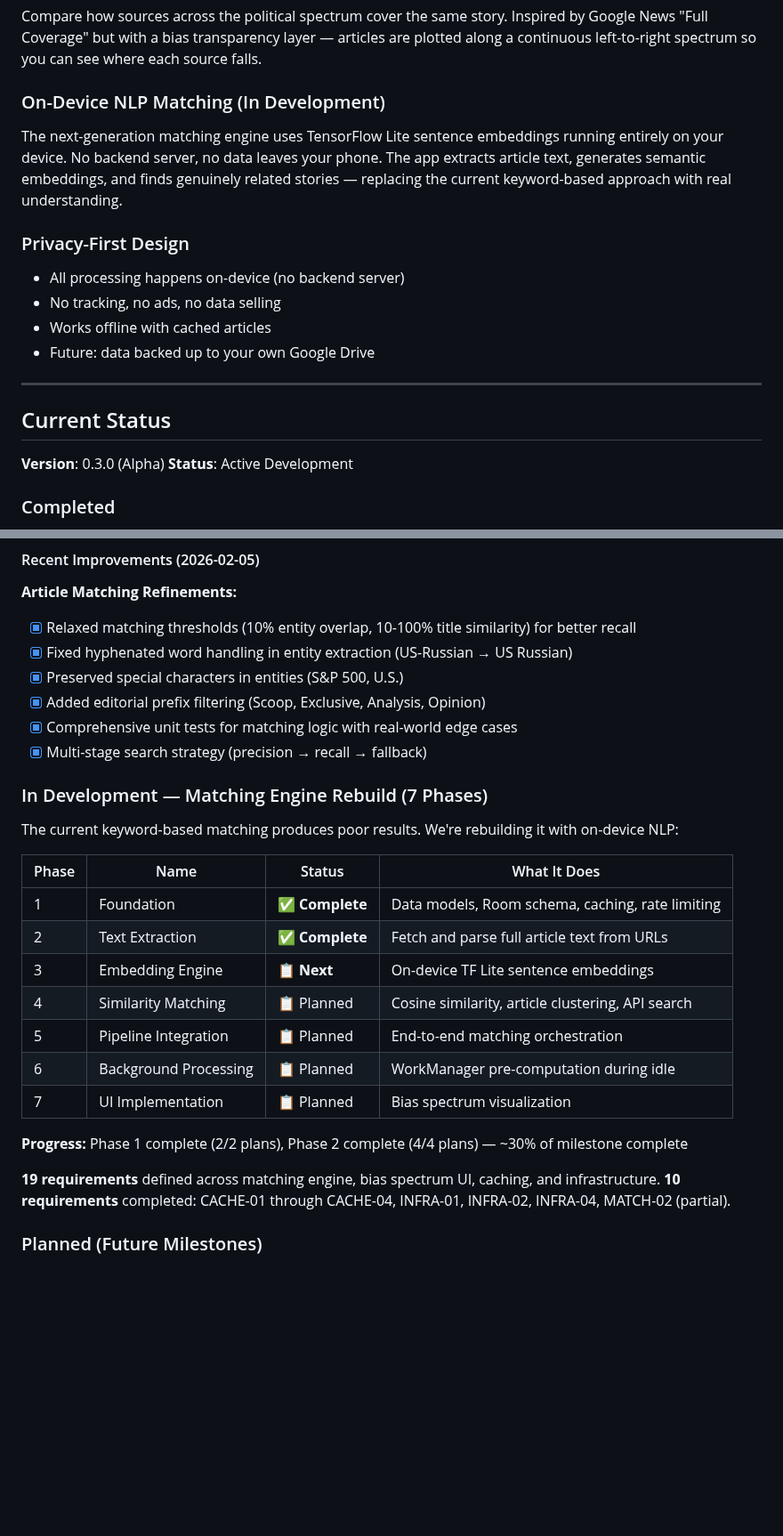
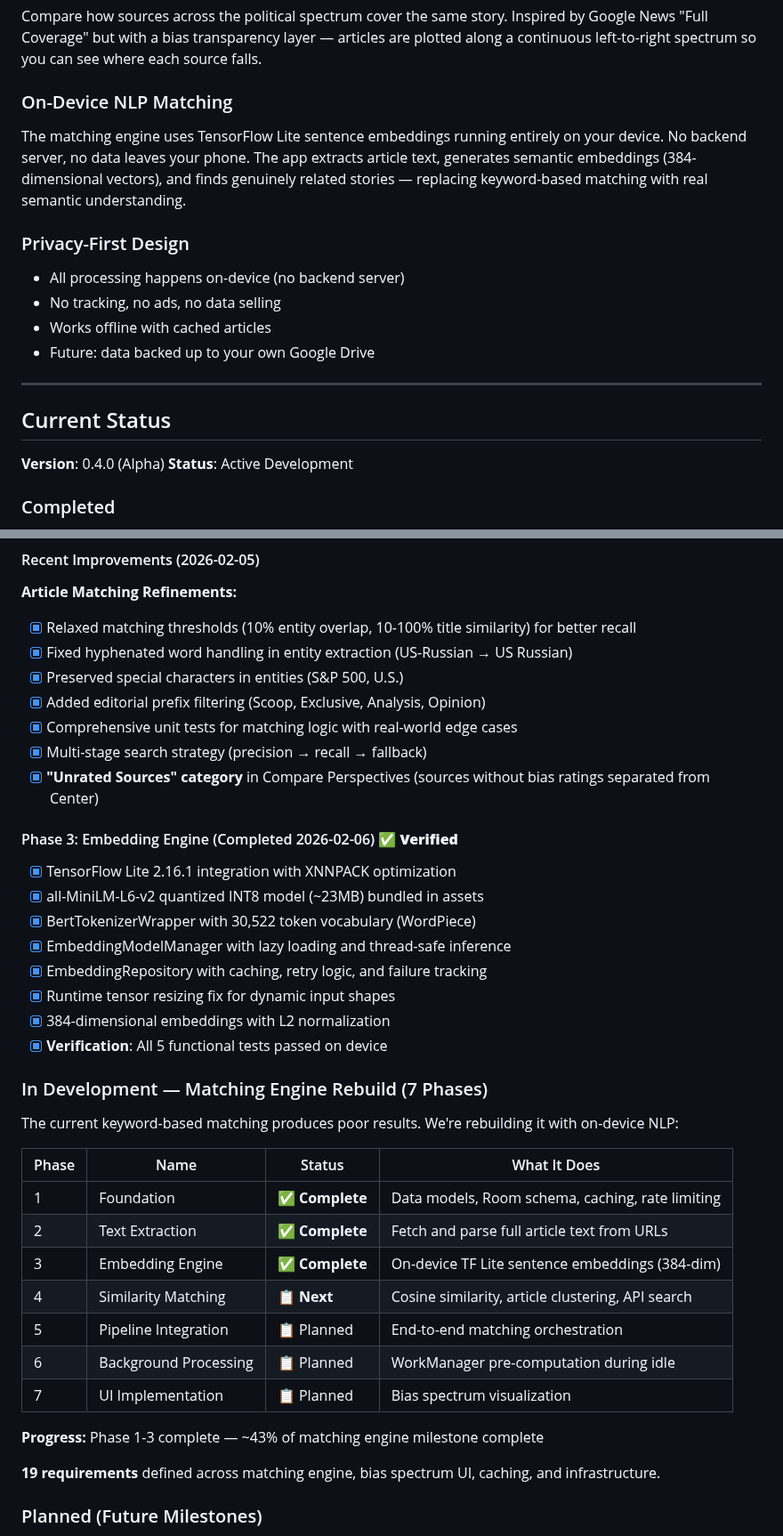
Before and after one commit to lweiss01/news-thread, a Markdown page: README.md, 2 parts joined by grey strips. Shown at 89% size. Rendered like a GitHub page; blank space fills up the shorter version.

Commit message:
docs: update README for Phase 3 completion and v0.4.0

```diff
--- a/README.md
+++ b/README.md
@@ -17,8 +17,8 @@ A native Android news reader that shows how different media sources cover the sa
 ### Perspective Comparison
 Compare how sources across the political spectrum cover the same story. Inspired by Google News "Full Coverage" but with a bias transparency layer — articles are plotted along a continuous left-to-right spectrum so you can see where each source falls.
 
-### On-Device NLP Matching (In Development)
-The next-generation matching engine uses TensorFlow Lite sentence embeddings running entirely on your device. No backend server, no data leaves your phone. The app extracts article text, generates semantic embeddings, and finds genuinely related stories — replacing the current keyword-based approach with real understanding.
+### On-Device NLP Matching
+The matching engine uses TensorFlow Lite sentence embeddings running entirely on your device. No backend server, no data leaves your phone. The app extracts article text, generates semantic embeddings (384-dimensional vectors), and finds genuinely related stories — replacing keyword-based matching with real semantic understanding.
 
 ### Privacy-First Design
 - All processing happens on-device (no backend server)
@@ -30,7 +30,7 @@ The next-generation matching engine uses TensorFlow Lite sentence embeddings run
 
 ## Current Status
 
-**Version**: 0.3.0 (Alpha)
+**Version**: 0.4.0 (Alpha)
 **Status**: Active Development
 
 ### Completed
@@ -77,6 +77,17 @@ The next-generation matching engine uses TensorFlow Lite sentence embeddings run
 - [x] Added editorial prefix filtering (Scoop, Exclusive, Analysis, Opinion)
 - [x] Comprehensive unit tests for matching logic with real-world edge cases
 - [x] Multi-stage search strategy (precision → recall → fallback)
+- [x] **"Unrated Sources" category** in Compare Perspectives (sources without bias ratings separated from Center)
+
+#### Phase 3: Embedding Engine (Completed 2026-02-06) ✅ **Verified**
+- [x] TensorFlow Lite 2.16.1 integration with XNNPACK optimization
+- [x] all-MiniLM-L6-v2 quantized INT8 model (~23MB) bundled in assets
+- [x] BertTokenizerWrapper with 30,522 token vocabulary (WordPiece)
+- [x] EmbeddingModelManager with lazy loading and thread-safe inference
+- [x] EmbeddingRepository with caching, retry logic, and failure tracking
+- [x] Runtime tensor resizing fix for dynamic input shapes
+- [x] 384-dimensional embeddings with L2 normalization
+- [x] **Verification**: All 5 functional tests passed on device
 
 ### In Development — Matching Engine Rebuild (7 Phases)
 
@@ -86,16 +97,15 @@ The current keyword-based matching produces poor results. We're rebuilding it wi
 |-------|------|--------|-------------|
 | 1 | Foundation | ✅ **Complete** | Data models, Room schema, caching, rate limiting |
 | 2 | Text Extraction | ✅ **Complete** | Fetch and parse full article text from URLs |
-| 3 | Embedding Engine | 📋 **Next** | On-device TF Lite sentence embeddings |
-| 4 | Similarity Matching | 📋 Planned | Cosine similarity, article clustering, API search |
+| 3 | Embedding Engine | ✅ **Complete** | On-device TF Lite sentence embeddings (384-dim) |
+| 4 | Similarity Matching | 📋 **Next** | Cosine similarity, article clustering, API search |
 | 5 | Pipeline Integration | 📋 Planned | End-to-end matching orchestration |
 | 6 | Background Processing | 📋 Planned | WorkManager pre-computation during idle |
 | 7 | UI Implementation | 📋 Planned | Bias spectrum visualization |
 
-**Progress:** Phase 1 complete (2/2 plans), Phase 2 complete (4/4 plans) — ~30% of milestone complete
+**Progress:** Phase 1-3 complete — ~43% of matching engine milestone complete
 
 **19 requirements** defined across matching engine, bias spectrum UI, caching, and infrastructure.
-**10 requirements** completed: CACHE-01 through CACHE-04, INFRA-01, INFRA-02, INFRA-04, MATCH-02 (partial).
 
 ### Planned (Future Milestones)
 
```
Also changed, not shown: other parts of README.md (+2 -2 lines), .planning/PROJECT.md (+2 -2 lines).
